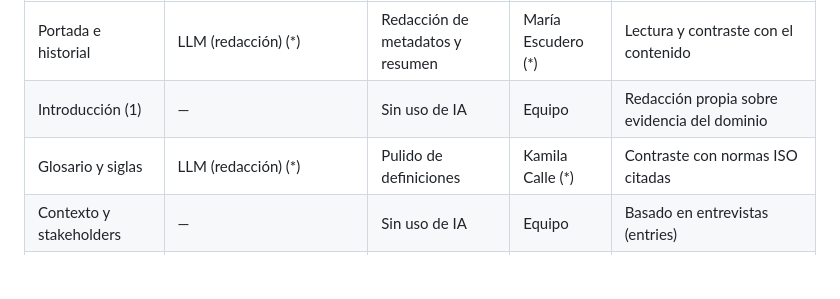
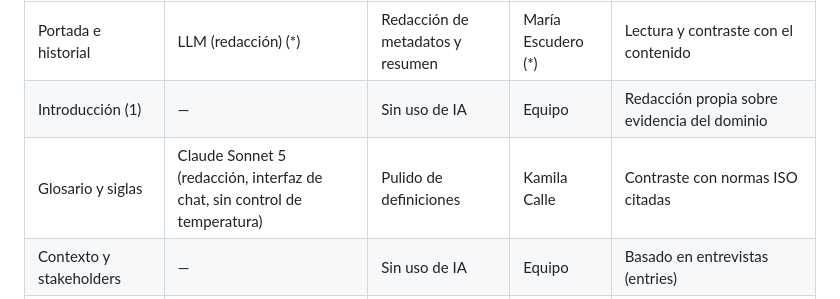
Before and after one commit to charito20/ACERS_Sistema_de_Gestion_Agricola_con_IA, a Markdown page: 10_Autoria/declaracion_uso_ia.md, the part around the change. GitHub-like rendering; blank space fills up the shorter version.

Commit message:
docs: confirma uso de IA en Glosario y siglas (kcalled)

```diff
--- a/10_Autoria/declaracion_uso_ia.md
+++ b/10_Autoria/declaracion_uso_ia.md
@@ -20,7 +20,7 @@ en `07_Datos/scripts/`.
 |---|---|---|---|---|
 | Portada e historial | LLM (redacción) (*) | Redacción de metadatos y resumen | María Escudero (*) | Lectura y contraste con el contenido |
 | Introducción (1) | — | Sin uso de IA | Equipo | Redacción propia sobre evidencia del dominio |
-| Glosario y siglas | LLM (redacción) (*) | Pulido de definiciones | Kamila Calle (*) | Contraste con normas ISO citadas |
+| Glosario y siglas | Claude Sonnet 5 (redacción, interfaz de chat, sin control de temperatura) | Pulido de definiciones | Kamila Calle | Contraste con normas ISO citadas |
 | Contexto y stakeholders | — | Sin uso de IA | Equipo | Basado en entrevistas (entries) |
 | Requisitos funcionales (RF) | — | Sin uso de IA | Equipo | Derivados de entrevistas y matriz de trazabilidad |
 | Requisitos no funcionales (RNF) | — | Sin uso de IA | Equipo | Basados en calidad (ISO 25010) |
```
